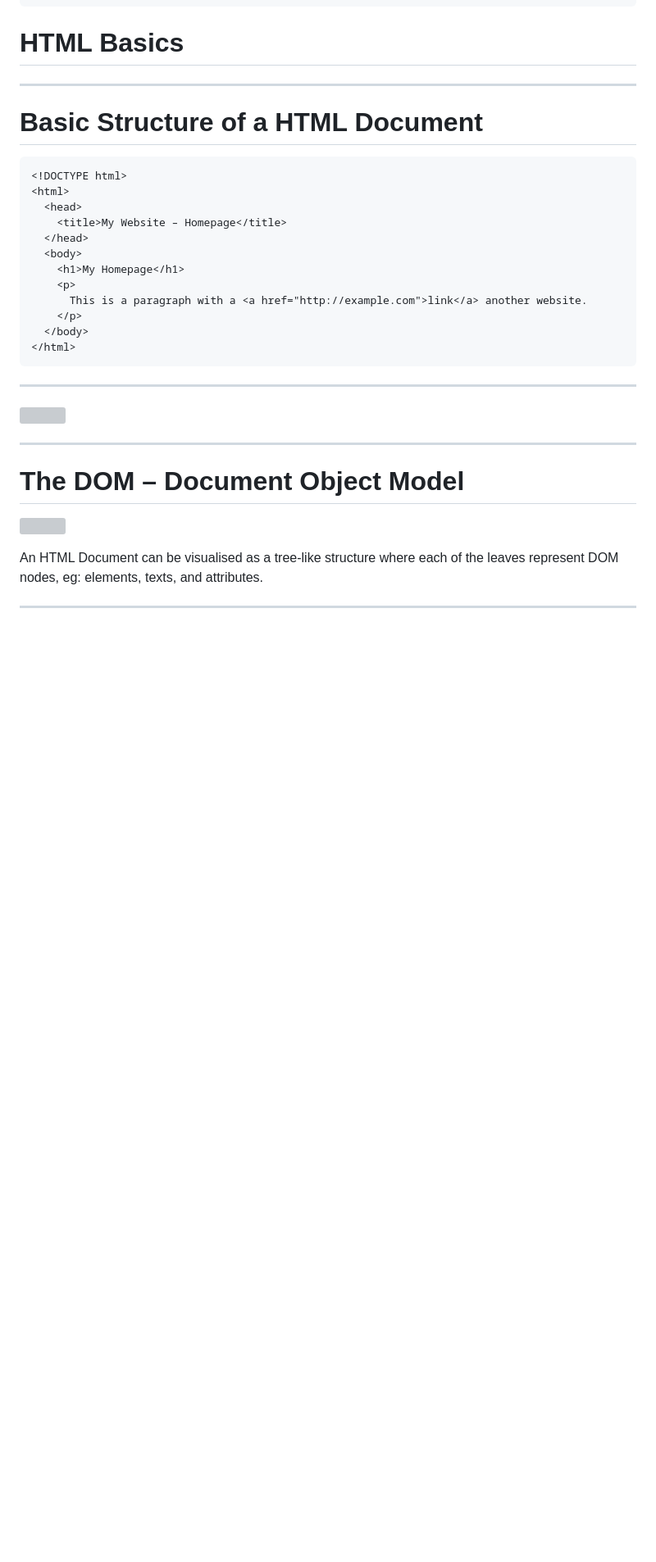
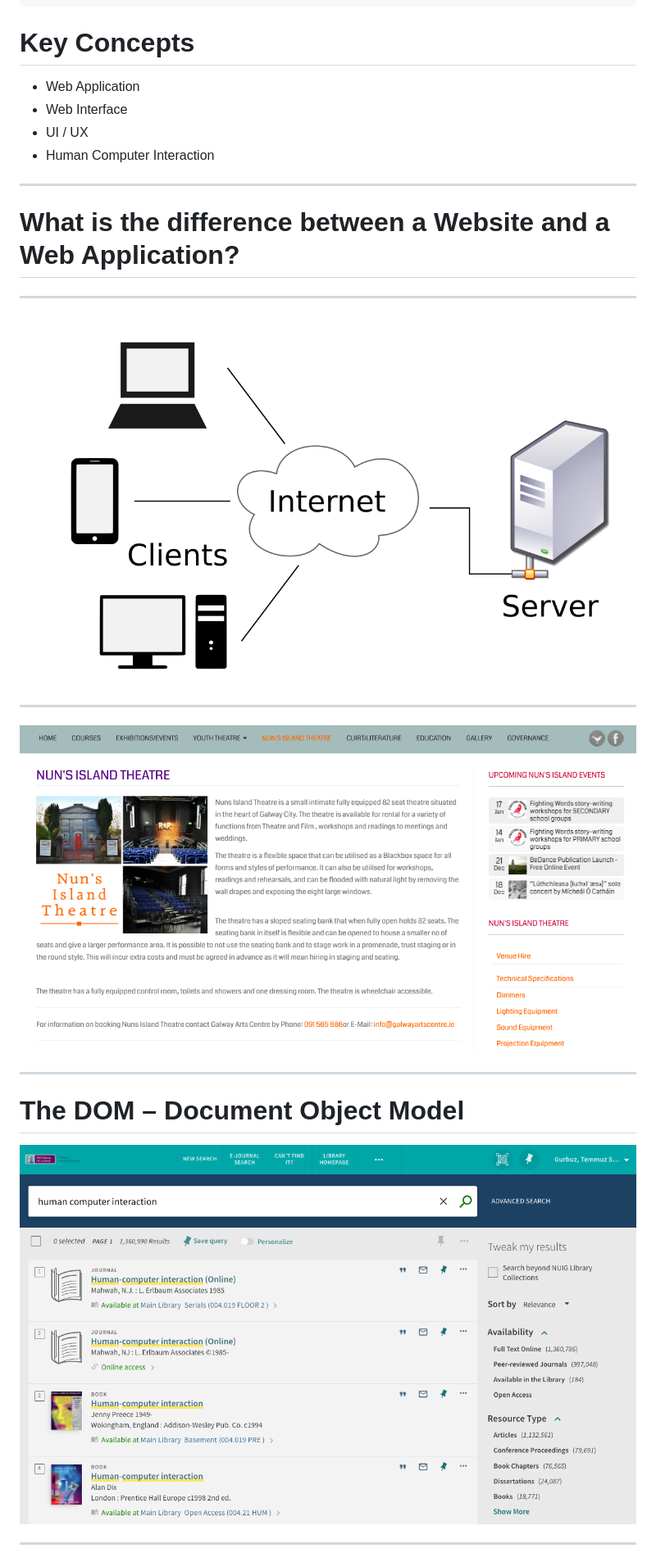
Before and after one commit to temmuzsr/temmuzsr.github.io, a Markdown page: slides/week-01.md, the part around the change printed below. Shown: that part at 82% size. Drawn GitHub-style; pictures changed too: slides/images/client-server.png (added), slides/images/librarypage.png (added), slides/images/nunsisland_img.png (added); blank space fills up the shorter version; grey boxes are pictures that could not be loaded.

Commit message:
week01 slides update

````diff
--- a/slides/week-01.md
+++ b/slides/week-01.md
@@ -8,38 +8,31 @@ backgroundColor: #fff
 # backgroundImage: url('https://marp.app/assets/hero-background.jpg')
 ---
 
-# HTML Basics
+# Key Concepts
+
+- Web Application
+- Web Interface
+- UI / UX
+- Human Computer Interaction
 
 ---
 
-# Basic Structure of a HTML Document
-
-```html
-<!DOCTYPE html>
-<html>
-  <head>
-    <title>My Website – Homepage</title>
-  </head>
-  <body>
-    <h1>My Homepage</h1>
-    <p>
-      This is a paragraph with a <a href="http://example.com">link</a> another website.
-    </p>
-  </body>
-</html>
-```
+# What is the difference between a Website and a Web Application?
 
 ---
 
-![](./images/2021-08-19-22-24-00.png)
+![](./images/client-server.png)
+
+---
+
+
+![](./images/nunsisland_img.png)
 
 ---
 
 # The DOM – Document Object Model
 
-![](./images/2021-08-19-21-25-45.png)
-
-An HTML Document can be visualised as a tree-like structure where each of the leaves represent DOM nodes, eg: elements, texts, and attributes.
+![](./images/librarypage.png)
 
 
 ---
````
Also changed, not shown: other parts of slides/week-01.md (+3 -183 lines), slides/images/webapparc.jpeg (added), 1 other file.
